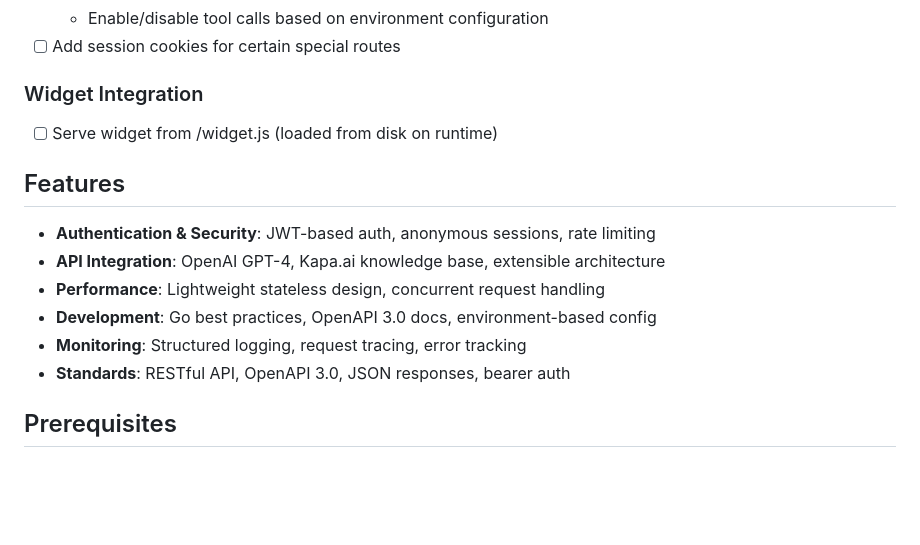
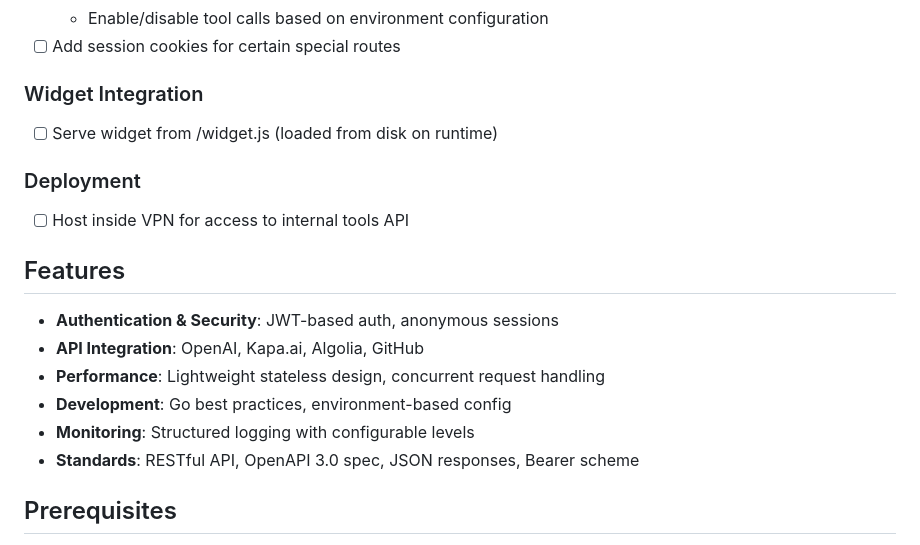
Before and after one commit to deepgram/gnosis, a Markdown page: README.md, the part around the change. Rendered like a GitHub page; blank space fills up the shorter version.

Commit message:
feat: update readme for acurate features

```diff
--- a/README.md
+++ b/README.md
@@ -17,14 +17,18 @@ Gnosis is a lightweight API gateway that provides secure, managed access to vari
 
 - [ ] Serve widget from /widget.js (loaded from disk on runtime)
 
+### Deployment
+
+- [ ] Host inside VPN for access to internal tools API
+
 ## Features
 
-- **Authentication & Security**: JWT-based auth, anonymous sessions, rate limiting
-- **API Integration**: OpenAI GPT-4, Kapa.ai knowledge base, extensible architecture
+- **Authentication & Security**: JWT-based auth, anonymous sessions
+- **API Integration**: OpenAI, Kapa.ai, Algolia, GitHub
 - **Performance**: Lightweight stateless design, concurrent request handling
-- **Development**: Go best practices, OpenAPI 3.0 docs, environment-based config
-- **Monitoring**: Structured logging, request tracing, error tracking
-- **Standards**: RESTful API, OpenAPI 3.0, JSON responses, bearer auth
+- **Development**: Go best practices, environment-based config
+- **Monitoring**: Structured logging with configurable levels
+- **Standards**: RESTful API, OpenAPI 3.0 spec, JSON responses, Bearer scheme
 
 ## Prerequisites
 
```
